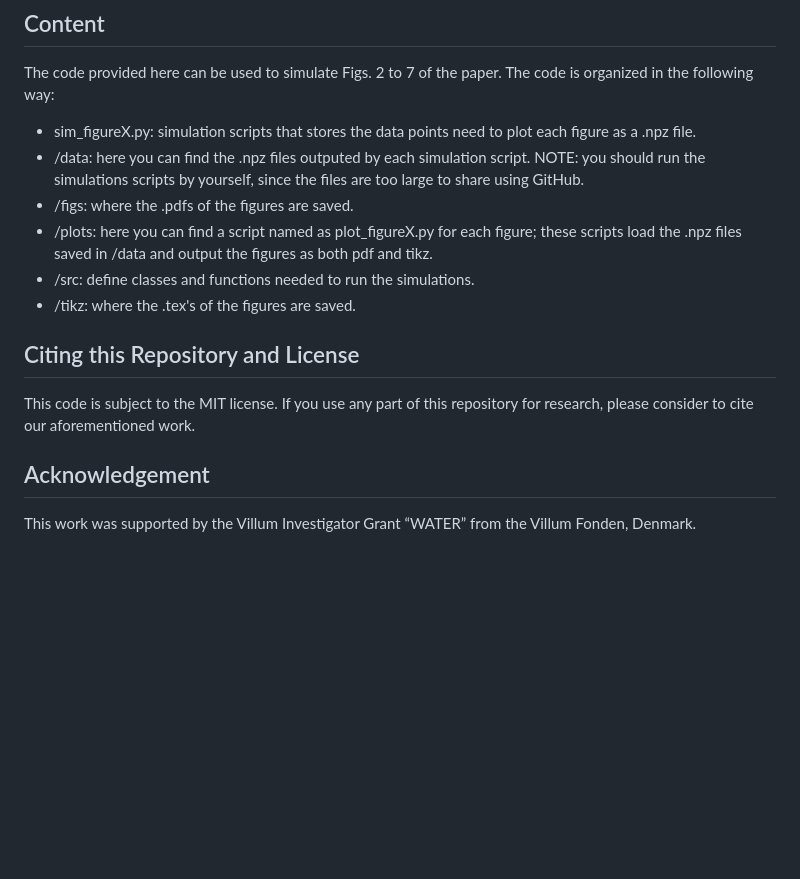
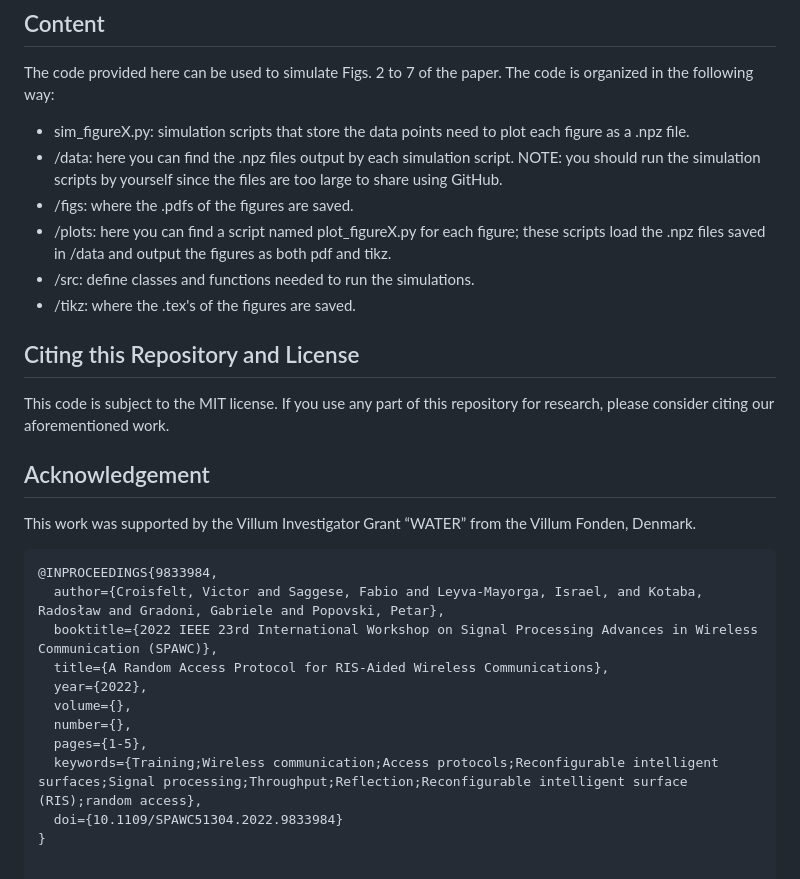
Before and after one commit to victorcroisfelt/ris-random-access-channel-oracle, a Markdown page: README.md, the part around the change. Rendered like a GitHub page; blank space fills up the shorter version.

````diff
--- a/README.md
+++ b/README.md
@@ -16,15 +16,28 @@ The widespread adoption of Reconfigurable Intelligent Surfaces (RISs) in future
 
 ## Content
 The code provided here can be used to simulate Figs. 2 to 7 of the paper. The code is organized in the following way:
-  - sim_figureX.py: simulation scripts that stores the data points need to plot each figure as a .npz file.
-  - /data: here you can find the .npz files outputed by each simulation script. NOTE: you should run the simulations scripts by yourself, since the files are too large to share using GitHub.
+  - sim_figureX.py: simulation scripts that store the data points need to plot each figure as a .npz file.
+  - /data: here you can find the .npz files output by each simulation script. NOTE: you should run the simulation scripts by yourself since the files are too large to share using GitHub.
   - /figs: where the .pdfs of the figures are saved.
-  - /plots: here you can find a script named as plot_figureX.py for each figure; these scripts load the .npz files saved in /data and output the figures as both pdf and tikz.
+  - /plots: here you can find a script named plot_figureX.py for each figure; these scripts load the .npz files saved in /data and output the figures as both pdf and tikz.
   - /src: define classes and functions needed to run the simulations.
   - /tikz: where the .tex's of the figures are saved.
 
 ## Citing this Repository and License
-This code is subject to the MIT license. If you use any part of this repository for research, please consider to cite our aforementioned work.
+This code is subject to the MIT license. If you use any part of this repository for research, please consider citing our aforementioned work.
 
 ## Acknowledgement
 This work was supported by the Villum Investigator Grant “WATER” from the Villum Fonden, Denmark.
+
+```bibtex
+@INPROCEEDINGS{9833984,
+  author={Croisfelt, Victor and Saggese, Fabio and Leyva-Mayorga, Israel, and Kotaba, Radosław and Gradoni, Gabriele and Popovski, Petar},
+  booktitle={2022 IEEE 23rd International Workshop on Signal Processing Advances in Wireless Communication (SPAWC)},
+  title={A Random Access Protocol for RIS-Aided Wireless Communications},
+  year={2022},
+  volume={},
+  number={},
+  pages={1-5},
+  keywords={Training;Wireless communication;Access protocols;Reconfigurable intelligent surfaces;Signal processing;Throughput;Reflection;Reconfigurable intelligent surface (RIS);random access},
+  doi={10.1109/SPAWC51304.2022.9833984}
+}
````
